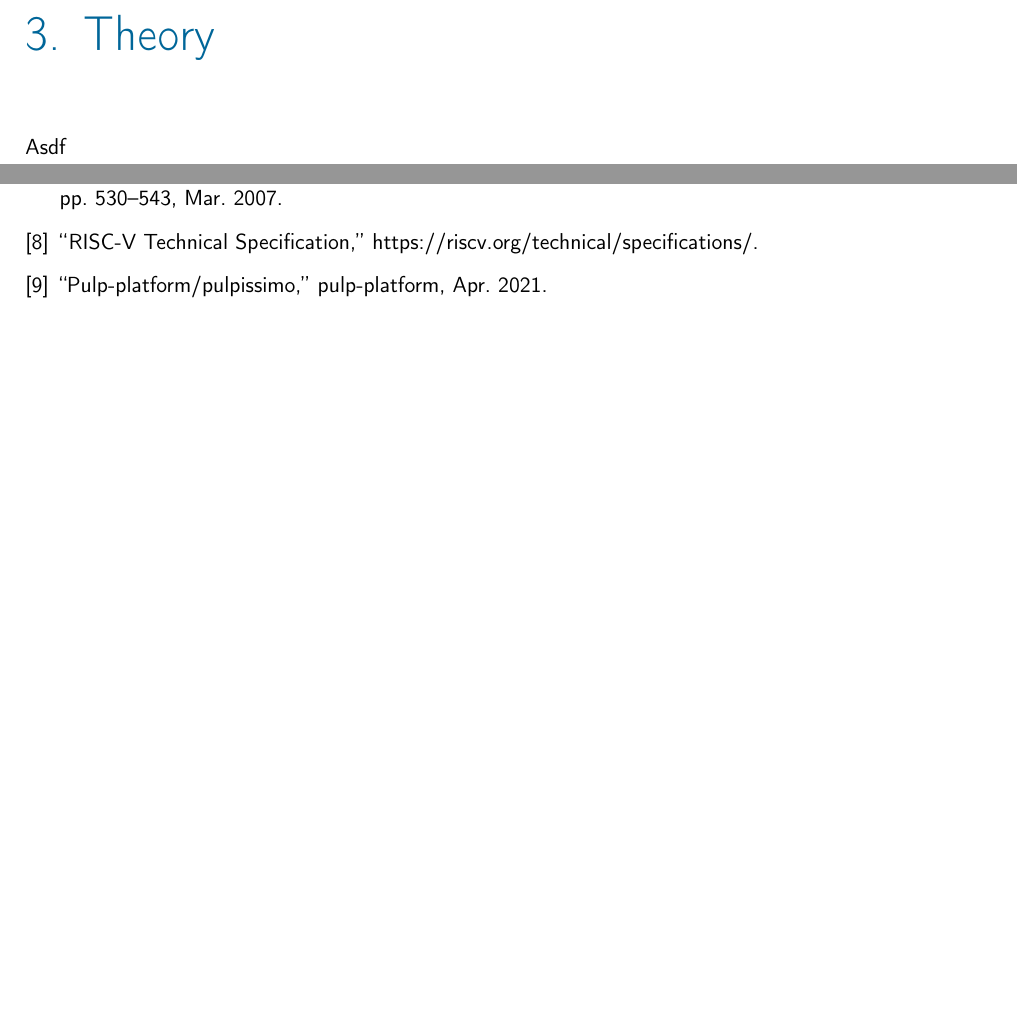
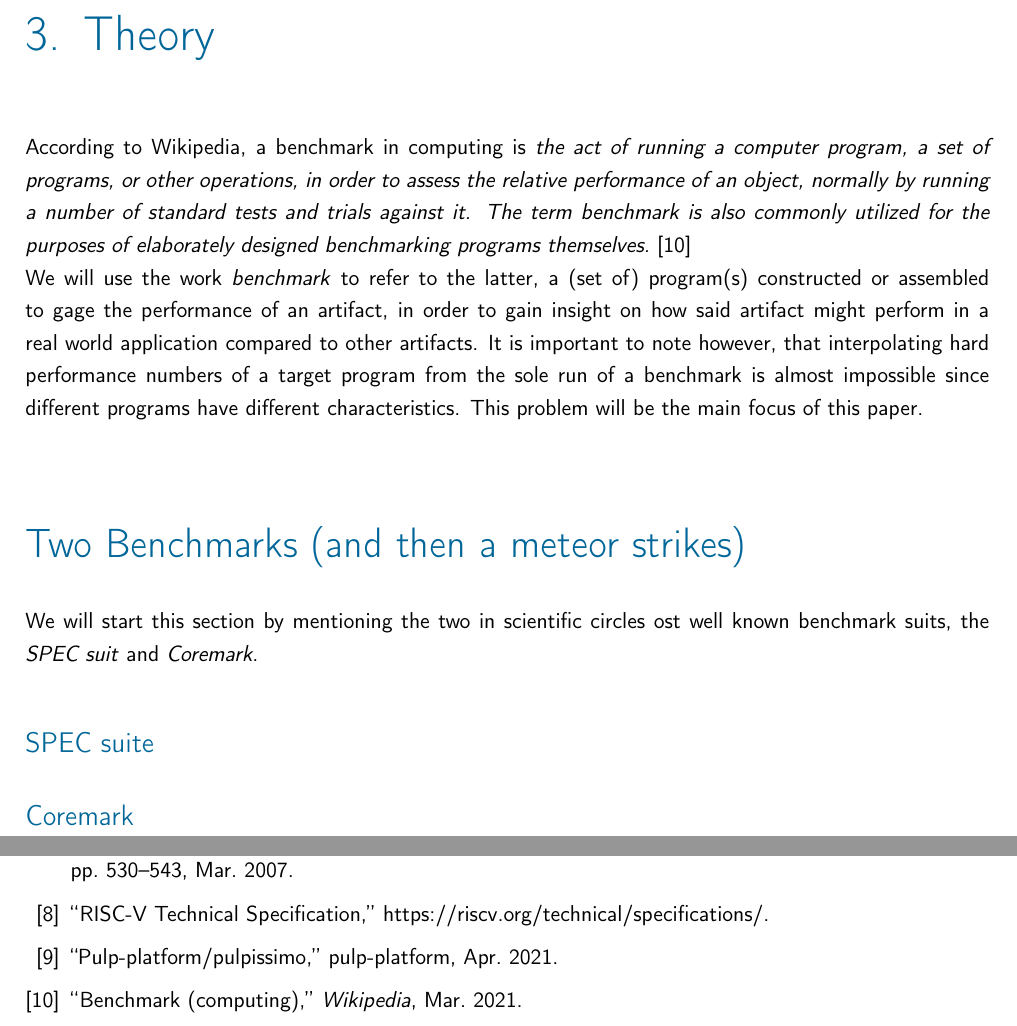
Before and after one commit to TheBitFighter/bach-thesis, a LaTeX thesis (bachelor_paper.tex, which reads content/02-theory.tex): two parts of pages 10 and 11 of 16, joined at a grey line, cut so that both start at the same text, the shorter picture padded with empty space. Compiled offline with pdfLaTeX.

Commit message:
Started work on theory part.

```diff
--- a/content/02-theory.tex
+++ b/content/02-theory.tex
@@ -5,7 +5,14 @@
 \chapter{Theory}
     \label{ch:theory}
 
-Asdf
+According to Wikipedia, a benchmark in computing is \emph{the act of running a computer program, a set of programs, or other operations, in order to assess the relative performance of an object, normally by running a number of standard tests and trials against it. The term benchmark is also commonly utilized for the purposes of elaborately designed benchmarking programs themselves.} \cite{BenchmarkComputing2021} \\
+We will use the work \emph{benchmark} to refer to the latter, a (set of) program(s) constructed or assembled to gage the performance of an artifact, in order to gain insight on how said artifact might perform in a real world application compared to other artifacts. It is important to note however, that interpolating hard performance numbers of a target program from the sole run of a benchmark is almost impossible since different programs have different characteristics. This problem will be the main focus of this paper.\\
+
+\section*{Two Benchmarks (and then a meteor strikes)}
+We will start this section by mentioning the two in scientific circles ost well known benchmark suits, the \emph{SPEC suit} and \emph{Coremark}.
+
+\subsection*{SPEC suite}
+\subsection*{Coremark}
 
 % Render bibliograhy and acronyms if rendered standalone
 \isstandalone
```
Also changed, not shown: bibliography.bib (+12 -0 lines).
